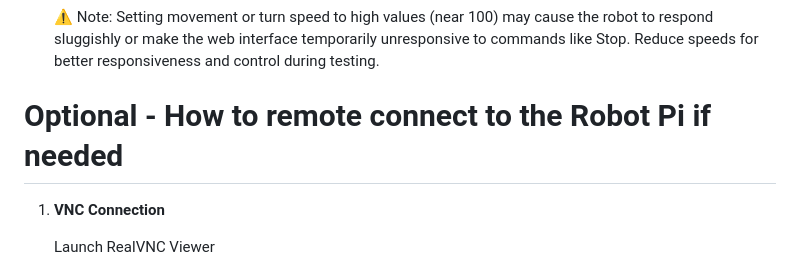
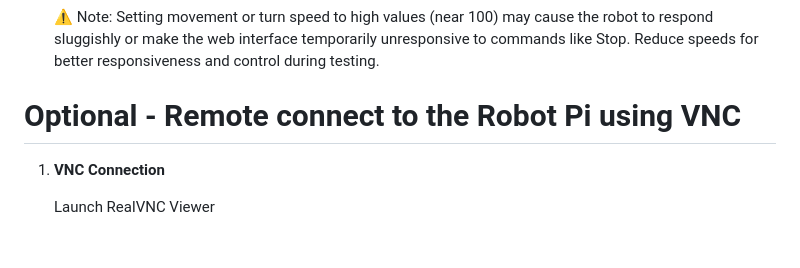
Before and after one commit to stemoutreach/PathfinderBot, a Markdown page: C3_Connect_And_Test.md, the part around the change. GitHub-like rendering; blank space fills up the shorter version.

```diff
--- a/C3_Connect_And_Test.md
+++ b/C3_Connect_And_Test.md
@@ -127,7 +127,7 @@
 
 
 
-# **Optional - How to remote connect to the Robot Pi if needed**
+# **Optional - Remote connect to the Robot Pi using VNC**
 
 
 1. **VNC Connection**
```
